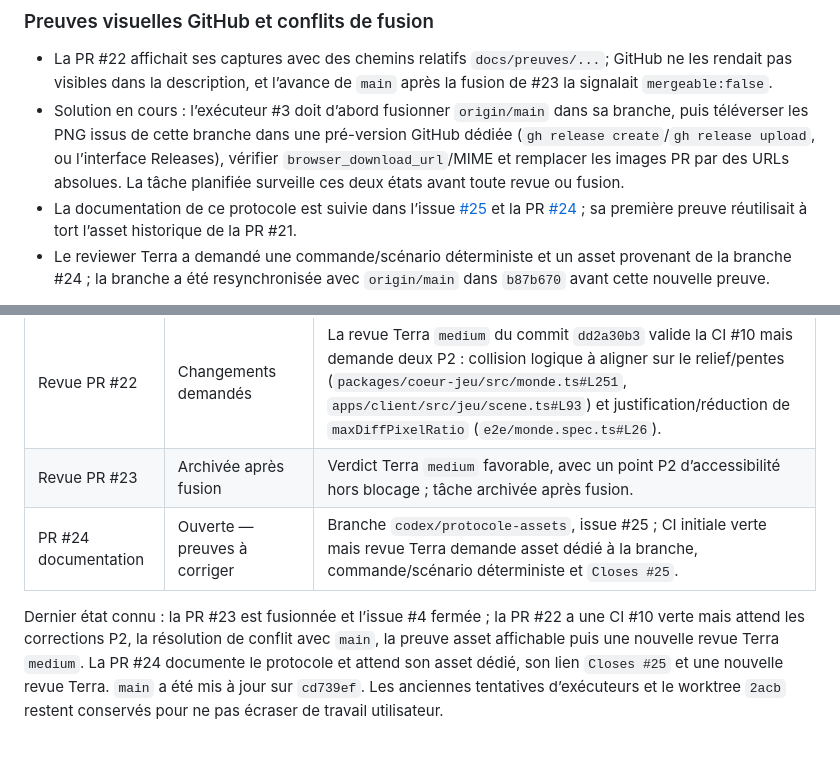
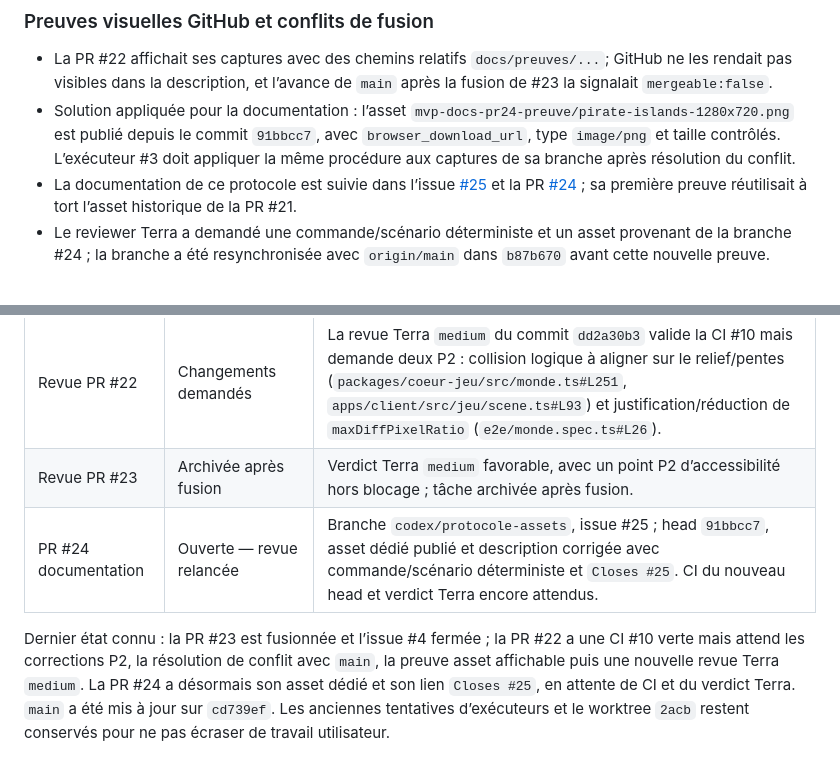
Before and after one commit to train-des-reves/pirate-islands, a Markdown page: findings.md, 2 parts joined by grey strips. GitHub-like rendering.

Commit message:
docs: confirmer l asset de preuve de la PR 24

```diff
--- a/findings.md
+++ b/findings.md
@@ -29,7 +29,7 @@ Ce fichier regroupe uniquement les incidents distincts rencontrés pendant l’o
 ### Preuves visuelles GitHub et conflits de fusion
 
 - La PR #22 affichait ses captures avec des chemins relatifs `docs/preuves/...`; GitHub ne les rendait pas visibles dans la description, et l’avance de `main` après la fusion de #23 la signalait `mergeable:false`.
-- Solution en cours : l’exécuteur #3 doit d’abord fusionner `origin/main` dans sa branche, puis téléverser les PNG issus de cette branche dans une pré-version GitHub dédiée (`gh release create`/`gh release upload`, ou l’interface Releases), vérifier `browser_download_url`/MIME et remplacer les images PR par des URLs absolues. La tâche planifiée surveille ces deux états avant toute revue ou fusion.
+- Solution appliquée pour la documentation : l’asset `mvp-docs-pr24-preuve/pirate-islands-1280x720.png` est publié depuis le commit `91bbcc7`, avec `browser_download_url`, type `image/png` et taille contrôlés. L’exécuteur #3 doit appliquer la même procédure aux captures de sa branche après résolution du conflit.
 - La documentation de ce protocole est suivie dans l’issue [#25](https://github.com/train-des-reves/pirate-islands/issues/25) et la PR [#24](https://github.com/train-des-reves/pirate-islands/pull/24) ; sa première preuve réutilisait à tort l’asset historique de la PR #21.
 - Le reviewer Terra a demandé une commande/scénario déterministe et un asset provenant de la branche #24 ; la branche a été resynchronisée avec `origin/main` dans `b87b670` avant cette nouvelle preuve.
 
@@ -41,6 +41,6 @@ Ce fichier regroupe uniquement les incidents distincts rencontrés pendant l’o
 | Exécuteur #4 | Archivé après fusion | Commit `835c97d`, PR [#23](https://github.com/train-des-reves/pirate-islands/pull/23) fusionnée par `cd739ef`. `lint`, `typecheck`, `test` (19), `build`, `test:e2e` (3/3) et formatage ciblé verts ; `format:check` global reste rouge sur 32 fichiers de base hors issue. Issue #4 fermée comme terminée. |
 | Revue PR #22 | Changements demandés | La revue Terra `medium` du commit `dd2a30b3` valide la CI #10 mais demande deux P2 : collision logique à aligner sur le relief/pentes (`packages/coeur-jeu/src/monde.ts#L251`, `apps/client/src/jeu/scene.ts#L93`) et justification/réduction de `maxDiffPixelRatio` (`e2e/monde.spec.ts#L26`). |
 | Revue PR #23 | Archivée après fusion | Verdict Terra `medium` favorable, avec un point P2 d’accessibilité hors blocage ; tâche archivée après fusion. |
-| PR #24 documentation | Ouverte — preuves à corriger | Branche `codex/protocole-assets`, issue #25 ; CI initiale verte mais revue Terra demande asset dédié à la branche, commande/scénario déterministe et `Closes #25`. |
+| PR #24 documentation | Ouverte — revue relancée | Branche `codex/protocole-assets`, issue #25 ; head `91bbcc7`, asset dédié publié et description corrigée avec commande/scénario déterministe et `Closes #25`. CI du nouveau head et verdict Terra encore attendus. |
 
-Dernier état connu : la PR #23 est fusionnée et l’issue #4 fermée ; la PR #22 a une CI #10 verte mais attend les corrections P2, la résolution de conflit avec `main`, la preuve asset affichable puis une nouvelle revue Terra `medium`. La PR #24 documente le protocole et attend son asset dédié, son lien `Closes #25` et une nouvelle revue Terra. `main` a été mis à jour sur `cd739ef`. Les anciennes tentatives d’exécuteurs et le worktree `2acb` restent conservés pour ne pas écraser de travail utilisateur.
+Dernier état connu : la PR #23 est fusionnée et l’issue #4 fermée ; la PR #22 a une CI #10 verte mais attend les corrections P2, la résolution de conflit avec `main`, la preuve asset affichable puis une nouvelle revue Terra `medium`. La PR #24 a désormais son asset dédié et son lien `Closes #25`, en attente de CI et du verdict Terra. `main` a été mis à jour sur `cd739ef`. Les anciennes tentatives d’exécuteurs et le worktree `2acb` restent conservés pour ne pas écraser de travail utilisateur.
```
